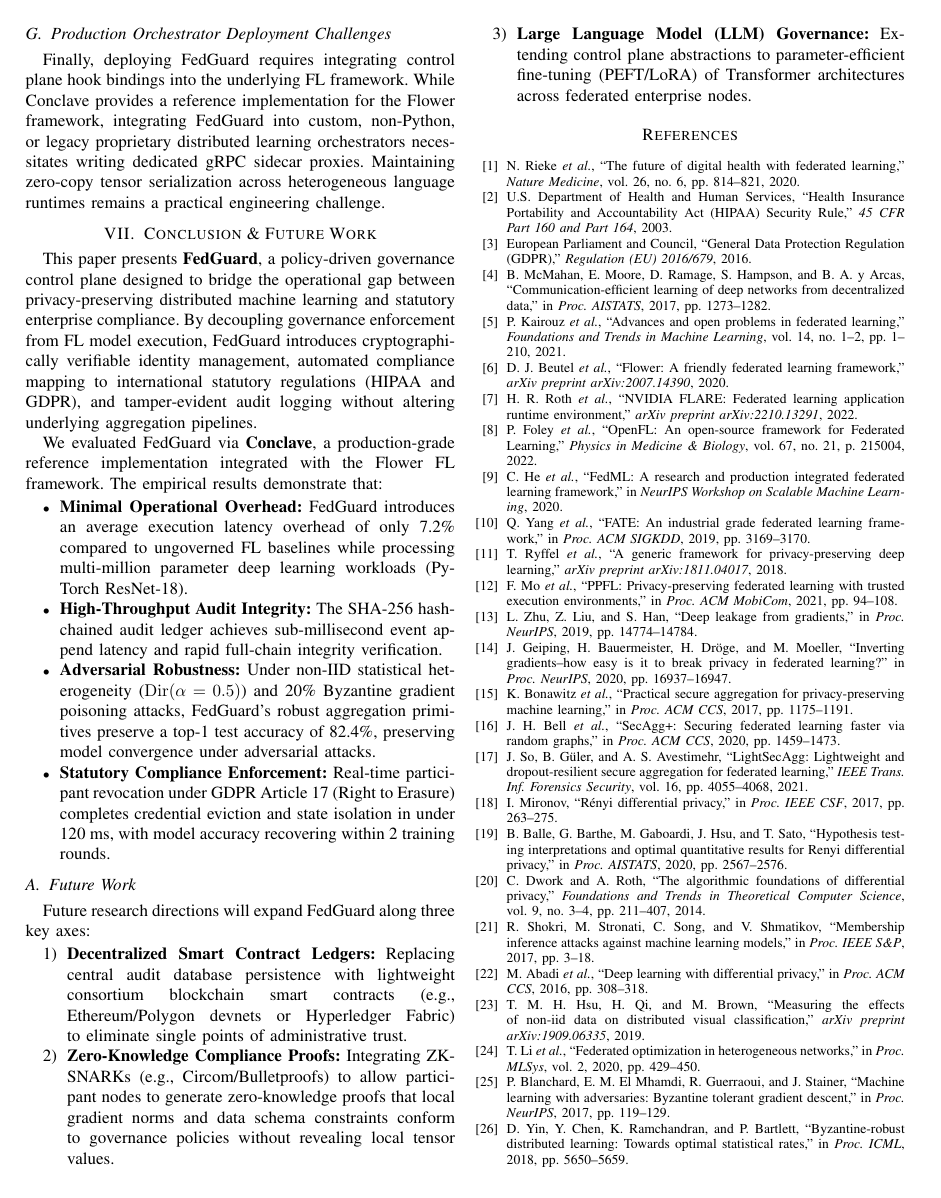
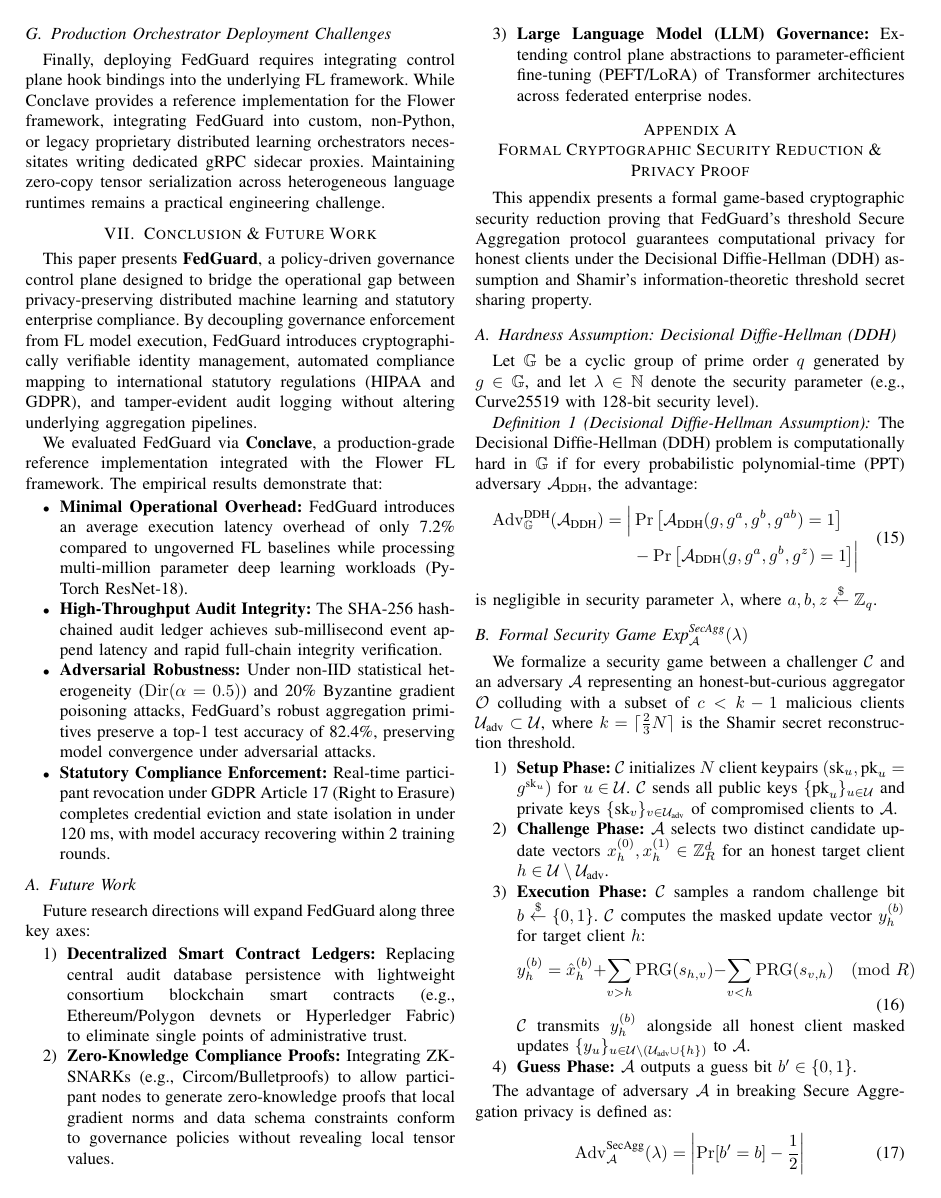
Before and after one commit to Shariq12345/conclave_v1, a LaTeX paper (research_paper/main.tex, which reads research_paper/sections/appendix_security.tex): page 13 of 14 before the commit and page 13 of 15 after it. Compiled offline with pdfLaTeX.

Commit message:
Implement Appendix A: Formal Game-Based Cryptographic Security Reduction Proof under DDH Assumption

```diff
--- /dev/null
+++ b/research_paper/sections/appendix_security.tex
@@ -0,0 +1,44 @@
+\newtheorem{definition}{Definition}
+\newtheorem{theorem}{Theorem}
+
+\appendices
+
+\section{Formal Cryptographic Security Reduction \& Privacy Proof}
+\label{sec:appendix_security_proof}
+
+This appendix presents a formal game-based cryptographic security reduction proving that FedGuard's threshold Secure Aggregation protocol guarantees computational privacy for honest clients under the Decisional Diffie-Hellman (DDH) assumption and Shamir's information-theoretic threshold secret sharing property.
+
+\subsection{Hardness Assumption: Decisional Diffie-Hellman (DDH)}
+
+Let $\mathbb{G}$ be a cyclic group of prime order $q$ generated by $g \in \mathbb{G}$, and let $\lambda \in \mathbb{N}$ denote the security parameter (e.g., Curve25519 with 128-bit security level).
+
+\begin{definition}[Decisional Diffie-Hellman Assumption]
+The Decisional Diffie-Hellman (DDH) problem is computationally hard in $\mathbb{G}$ if for every probabilistic polynomial-time (PPT) adversary $\mathcal{A}_{\text{DDH}}$, the advantage:
+\begin{equation}
+\begin{aligned}
+    \operatorname{Adv}_{\mathbb{G}}^{\text{DDH}}(\mathcal{A}_{\text{DDH}}) = \Big| &\operatorname{Pr}\big[ \mathcal{A}_{\text{DDH}}(g, g^a, g^b, g^{ab}) = 1 \big] \\
+    &- \operatorname{Pr}\big[ \mathcal{A}_{\text{DDH}}(g, g^a, g^b, g^z) = 1 \big] \Big|
+\end{aligned}
+\end{equation}
+is negligible in security parameter $\lambda$, where $a, b, z \stackrel{\$}{\leftarrow} \mathbb{Z}_q$.
+\end{definition}
+
+\subsection{Formal Security Game $\text{Exp}_{\mathcal{A}}^{\text{SecAgg}}(\lambda)$}
+
+We formalize a security game between a challenger $\mathcal{C}$ and an adversary $\mathcal{A}$ representing an honest-but-curious aggregator $\mathcal{O}$ colluding with a subset of $c < k - 1$ malicious clients $\mathcal{U}_{\text{adv}} \subset \mathcal{U}$, where $k = \lceil \frac{2}{3} N \rceil$ is the Shamir secret reconstruction threshold.
+
+\begin{enumerate}
+    \item \textbf{Setup Phase:} $\mathcal{C}$ initializes $N$ client keypairs $(\text{sk}_u, \text{pk}_u = g^{\text{sk}_u})$ for $u \in \mathcal{U}$. $\mathcal{C}$ sends all public keys $\{\text{pk}_u\}_{u \in \mathcal{U}}$ and private keys $\{\text{sk}_v\}_{v \in \mathcal{U}_{\text{adv}}}$ of compromised clients to $\mathcal{A}$.
+    \item \textbf{Challenge Phase:} $\mathcal{A}$ selects two distinct candidate update vectors $x_h^{(0)}, x_h^{(1)} \in \mathbb{Z}_R^d$ for an honest target client $h \in \mathcal{U} \setminus \mathcal{U}_{\text{adv}}$.
+    \item \textbf{Execution Phase:} $\mathcal{C}$ samples a random challenge bit $b \stackrel{\$}{\leftarrow} \{0, 1\}$. $\mathcal{C}$ computes the masked update vector $y_h^{(b)}$ for target client $h$:
+    \begin{equation}
+        y_h^{(b)} = \hat{x}_h^{(b)} + \sum_{v > h} \operatorname{PRG}(s_{h,v}) - \sum_{v < h} \operatorname{PRG}(s_{v,h}) \pmod R
+    \end{equation}
+    $\mathcal{C}$ transmits $y_h^{(b)}$ alongside all honest client masked updates $\{y_u\}_{u \in \mathcal{U} \setminus (\mathcal{U}_{\text{adv}} \cup \{h\})}$ to $\mathcal{A}$.
+    \item \textbf{Guess Phase:} $\mathcal{A}$ outputs a guess bit $b' \in \{0, 1\}$.
+\end{enumerate}
+
+The advantage of adversary $\mathcal{A}$ in breaking Secure Aggregation privacy is defined as:
+\begin{equation}
+    \operatorname{Adv}_{\mathcal{A}}^{\text{SecAgg}}(\lambda) = \left| \operatorname{Pr}[b' = b] - \frac{1}{2} \right|
+\end{equation}
@@ -0,0 +51 @@
+\begin{equation}
```
Also changed, not shown: research_paper/main.tex (+2 -0 lines), research_paper/main.pdf, research_paper/sections/appendix_security.tex (38 more changed lines), 1 other file.
